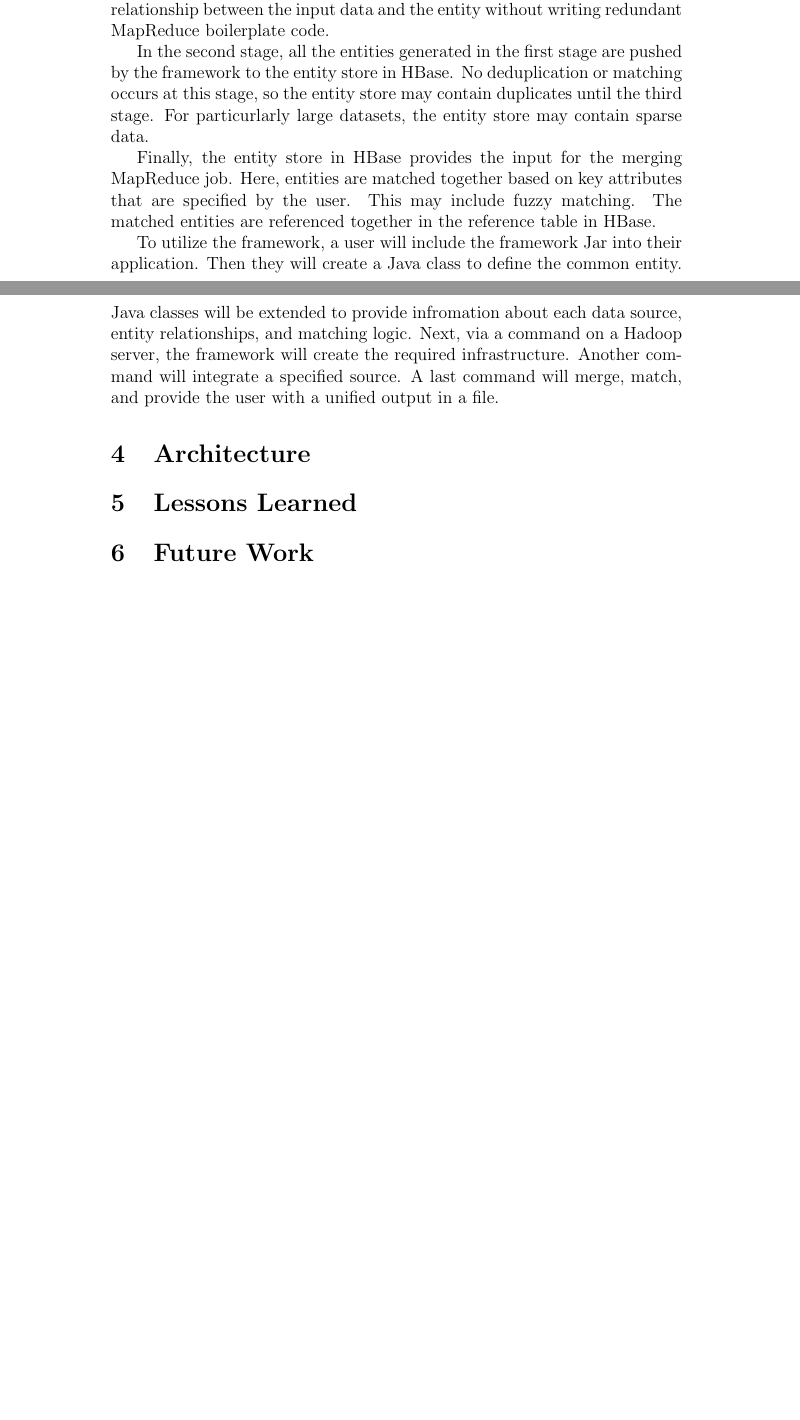
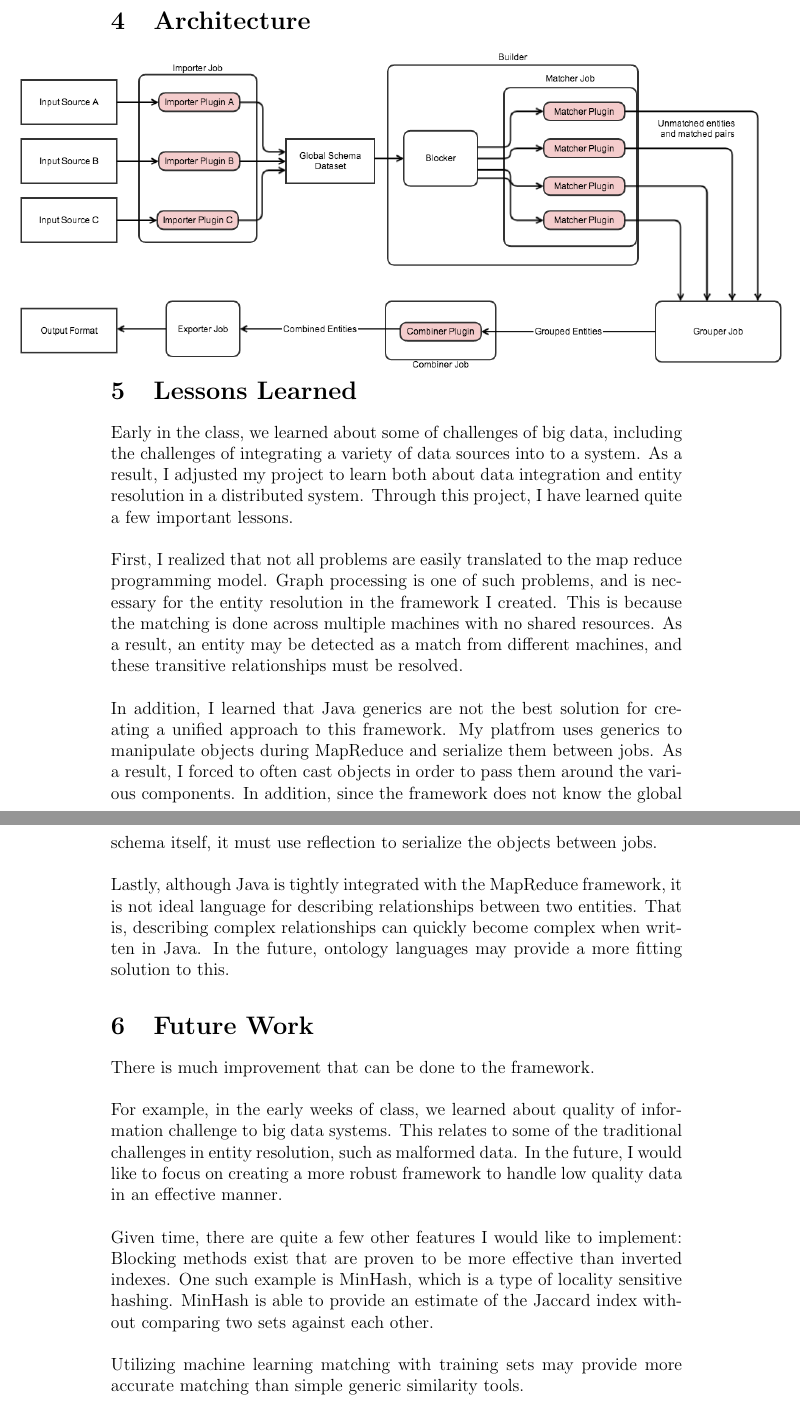
Before and after one commit to eapeyton/CS4365, a LaTeX paper (report.tex): two parts of pages 4 and 5 of 5 before the commit and two parts of pages 6 and 7 of 7 after it, joined at a grey line, cut at the place of the change, the shorter picture padded with empty space. Compiled offline with pdfLaTeX.

Commit message:
updating report

```diff
--- a/report.tex
+++ b/report.tex
@@ -61,13 +80,24 @@ First, a large dataset is converted into a set of common entities.
-In this first stage, a dataset is fed into the normalizing stage, which is a MapReduce job in Java. Hadoop jobs already support many different file formats as inputs, and the framework will support them as well. Instead of extending the typical Runner/Mapper/Java classes for a job, the user will extend a class in the framework. In this subclass, the user will only need to define the relationship between the input data and the entity without writing redundant MapReduce boilerplate code.
-
-In the second stage, all the entities generated in the first stage are pushed by the framework to the entity store in HBase. No deduplication or matching occurs at this stage, so the entity store may contain duplicates until the third stage. For particurlarly large datasets, the entity store may contain sparse data.
-
-Finally, the entity store in HBase provides the input for the merging MapReduce job. Here, entities are matched together based on key attributes that are specified by the user. This may include fuzzy matching. The matched entities are referenced together in the reference table in HBase.
-
-To utilize the framework, a user will include the framework Jar into their application. Then they will create a Java class to define the common entity. Java classes will be extended to provide infromation about each data source, entity relationships, and matching logic. Next, via a command on a Hadoop server, the framework will create the required infrastructure. Another command will integrate a specified source. A last command will merge, match, and provide the user with a unified output in a file.
 
 \section{Architecture}
+\centerline{\includegraphics[scale=.5]{architecture}}
 
 \section{Lessons Learned}
+Early in the class, we learned about some of challenges of big data, including the challenges of integrating a variety of data sources into to a system. As a result, I adjusted my project to learn both about data integration and entity resolution in a distributed system.
+Through this project, I have learned quite a few important lessons. \\\\
+First, I realized that not all problems are easily translated to the map reduce programming model.
+Graph processing is one of such problems, and is necessary for the entity resolution in the framework I created. This is because the matching is done across multiple machines with no shared resources. As a result, an entity may be detected as a match from different machines, and these transitive relationships must be resolved.\\\\
+In addition, I learned that Java generics are not the best solution for creating a unified approach to this framework.
+My platfrom uses generics to manipulate objects during MapReduce and serialize them between jobs.
+As a result, I forced to often cast objects in order to pass them around the various components.
+In addition, since the framework does not know the global schema itself, it must use reflection to serialize the objects between jobs.\\\\
+Lastly, although Java is tightly integrated with the MapReduce framework, it is not ideal language for describing relationships between two entities.
+That is, describing complex relationships can quickly become complex when written in Java.
+In the future, ontology languages may provide a more fitting solution to this.
 
 \section{Future Work}
+There is much improvement that can be done to the framework.\\\\
+For example, in the early weeks of class, we learned about quality of information challenge to big data systems. This relates to some of the traditional challenges in entity resolution, such as malformed data. In the future, I would like to focus on creating a more robust framework to handle low quality data in an effective manner.\\\\
+Given time, there are quite a few other features I would like to implement:
+Blocking methods exist that are proven to be more effective than inverted indexes. One such example is MinHash, which is a type of locality sensitive hashing.
+MinHash is able to provide an estimate of the Jaccard index without comparing two sets against each other.\\\\
+Utilizing machine learning matching with training sets may provide more accurate matching than simple generic similarity tools.\\\\
```
Also changed, not shown: architecture.png (added), report.pdf, report.tex (43 more changed lines).
